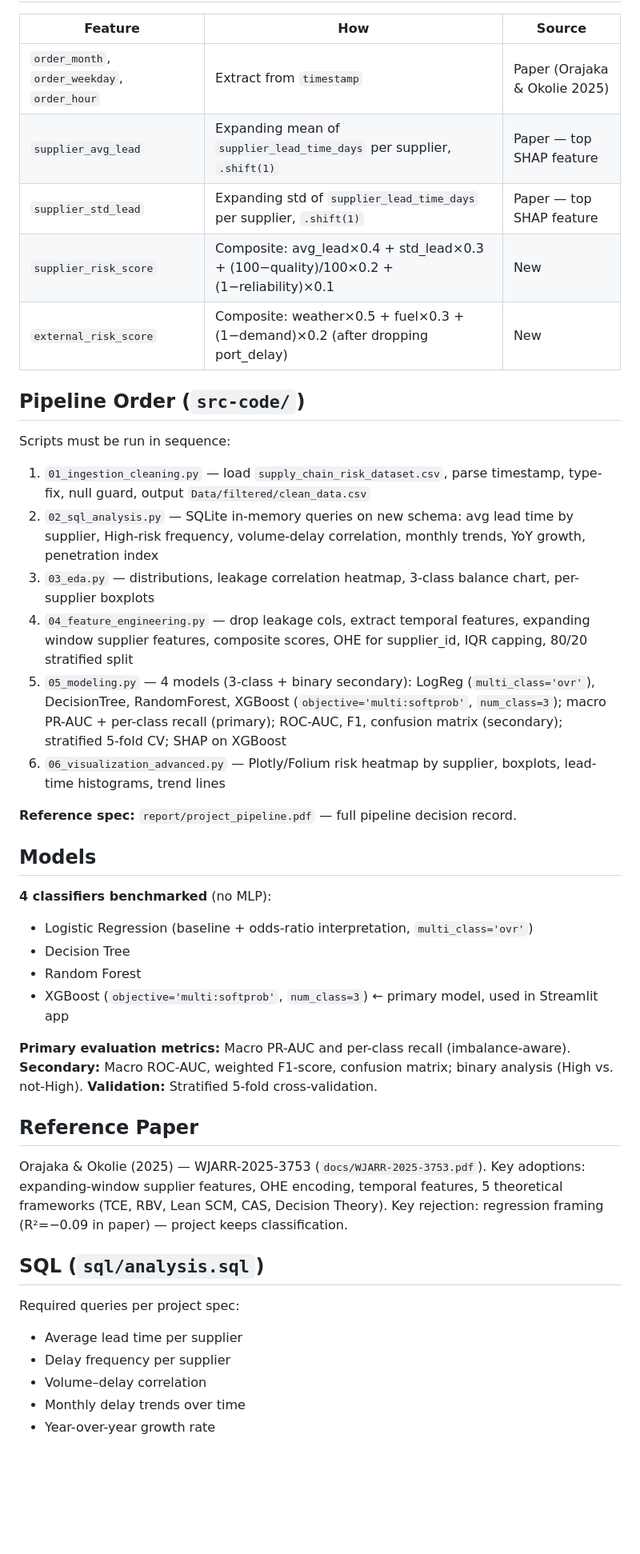
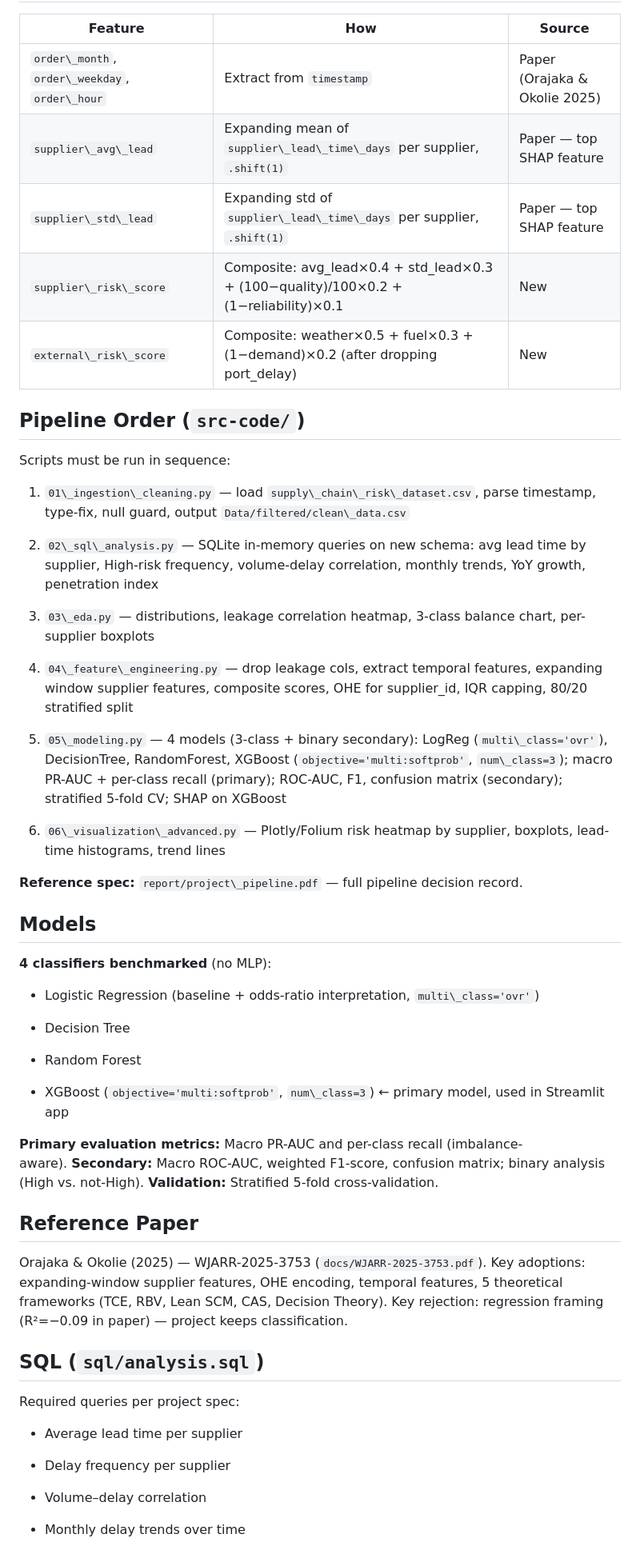
Before and after one commit to its-dreOwO/DAP, a Markdown page: CLAUDE.md, the part around one of its changes. Shown at 80% size. GitHub-like rendering; blank space fills up the shorter version.

```diff
--- a/CLAUDE.md
+++ b/CLAUDE.md
@@ -60,45 +61,55 @@ Binary secondary: High vs. not-High for comparability with original proposal.
 
 | Feature | How | Source |
-|---|---|---|
-| `order_month`, `order_weekday`, `order_hour` | Extract from `timestamp` | Paper (Orajaka & Okolie 2025) |
-| `supplier_avg_lead` | Expanding mean of `supplier_lead_time_days` per supplier, `.shift(1)` | Paper — top SHAP feature |
-| `supplier_std_lead` | Expanding std of `supplier_lead_time_days` per supplier, `.shift(1)` | Paper — top SHAP feature |
-| `supplier_risk_score` | Composite: avg_lead×0.4 + std_lead×0.3 + (100−quality)/100×0.2 + (1−reliability)×0.1 | New |
-| `external_risk_score` | Composite: weather×0.5 + fuel×0.3 + (1−demand)×0.2 (after dropping port_delay) | New |
+| - | - | - |
+| `order\_month`, `order\_weekday`, `order\_hour` | Extract from `timestamp` | Paper (Orajaka & Okolie 2025) |
+| `supplier\_avg\_lead` | Expanding mean of `supplier\_lead\_time\_days` per supplier, `.shift(1)` | Paper — top SHAP feature |
+| `supplier\_std\_lead` | Expanding std of `supplier\_lead\_time\_days` per supplier, `.shift(1)` | Paper — top SHAP feature |
+| `supplier\_risk\_score` | Composite: avg\_lead×0.4 + std\_lead×0.3 + (100−quality)/100×0.2 + (1−reliability)×0.1 | New |
+| `external\_risk\_score` | Composite: weather×0.5 + fuel×0.3 + (1−demand)×0.2 (after dropping port\_delay) | New |
+
 
 ## Pipeline Order (`src-code/`)
 
 Scripts must be run in sequence:
-1. `01_ingestion_cleaning.py` — load `supply_chain_risk_dataset.csv`, parse timestamp, type-fix, null guard, output `Data/filtered/clean_data.csv`
-2. `02_sql_analysis.py` — SQLite in-memory queries on new schema: avg lead time by supplier, High-risk frequency, volume-delay correlation, monthly trends, YoY growth, penetration index
-3. `03_eda.py` — distributions, leakage correlation heatmap, 3-class balance chart, per-supplier boxplots
-4. `04_feature_engineering.py` — drop leakage cols, extract temporal features, expanding window supplier features, composite scores, OHE for supplier_id, IQR capping, 80/20 stratified split
-5. `05_modeling.py` — 4 models (3-class + binary secondary): LogReg (`multi_class='ovr'`), DecisionTree, RandomForest, XGBoost (`objective='multi:softprob'`, `num_class=3`); macro PR-AUC + per-class recall (primary); ROC-AUC, F1, confusion matrix (secondary); stratified 5-fold CV; SHAP on XGBoost
-6. `06_visualization_advanced.py` — Plotly/Folium risk heatmap by supplier, boxplots, lead-time histograms, trend lines
 
-**Reference spec:** `report/project_pipeline.pdf` — full pipeline decision record.
+1. `01\_ingestion\_cleaning.py` — load `supply\_chain\_risk\_dataset.csv`, parse timestamp, type-fix, null guard, output `Data/filtered/clean\_data.csv`
+
+2. `02\_sql\_analysis.py` — SQLite in-memory queries on new schema: avg lead time by supplier, High-risk frequency, volume-delay correlation, monthly trends, YoY growth, penetration index
+
+3. `03\_eda.py` — distributions, leakage correlation heatmap, 3-class balance chart, per-supplier boxplots
+
+4. `04\_feature\_engineering.py` — drop leakage cols, extract temporal features, expanding window supplier features, composite scores, OHE for supplier\_id, IQR capping, 80/20 stratified split
+
+5. `05\_modeling.py` — 4 models (3-class + binary secondary): LogReg (`multi\_class='ovr'`), DecisionTree, RandomForest, XGBoost (`objective='multi:softprob'`, `num\_class=3`); macro PR-AUC + per-class recall (primary); ROC-AUC, F1, confusion matrix (secondary); stratified 5-fold CV; SHAP on XGBoost
+
+6. `06\_visualization\_advanced.py` — Plotly/Folium risk heatmap by supplier, boxplots, lead-time histograms, trend lines
+
+**Reference spec:** `report/project\_pipeline.pdf` — full pipeline decision record.
 
 ## Models
 
 **4 classifiers benchmarked** (no MLP):
-- Logistic Regression (baseline + odds-ratio interpretation, `multi_class='ovr'`)
+
+- Logistic Regression (baseline + odds-ratio interpretation, `multi\_class='ovr'`)
+
 - Decision Tree
+
 - Random Forest
-- XGBoost (`objective='multi:softprob'`, `num_class=3`) ← primary model, used in Streamlit app
 
-**Primary evaluation metrics:** Macro PR-AUC and per-class recall (imbalance-aware).
-**Secondary:** Macro ROC-AUC, weighted F1-score, confusion matrix; binary analysis (High vs. not-High).
-**Validation:** Stratified 5-fold cross-validation.
+- XGBoost (`objective='multi:softprob'`, `num\_class=3`) ← primary model, used in Streamlit app
+
+**Primary evaluation metrics:** Macro PR-AUC and per-class recall (imbalance-aware). **Secondary:** Macro ROC-AUC, weighted F1-score, confusion matrix; binary analysis (High vs. not-High). **Validation:** Stratified 5-fold cross-validation.
 
 ## Reference Paper
 
-Orajaka & Okolie (2025) — WJARR-2025-3753 (`docs/WJARR-2025-3753.pdf`).
-Key adoptions: expanding-window supplier features, OHE encoding, temporal features, 5 theoretical frameworks (TCE, RBV, Lean SCM, CAS, Decision Theory).
-Key rejection: regression framing (R²=−0.09 in paper) — project keeps classification.
+Orajaka & Okolie (2025) — WJARR-2025-3753 (`docs/WJARR-2025-3753.pdf`). Key adoptions: expanding-window supplier features, OHE encoding, temporal features, 5 theoretical frameworks (TCE, RBV, Lean SCM, CAS, Decision Theory). Key rejection: regression framing (R²=−0.09 in paper) — project keeps classification.
 
 ## SQL (`sql/analysis.sql`)
 
 Required queries per project spec:
+
 - Average lead time per supplier
+
 - Delay frequency per supplier
+
 - Volume–delay correlation
```
Also changed, not shown: other parts of CLAUDE.md (+54 -35 lines), AGENTS.md (deleted, +0 -67 lines).
